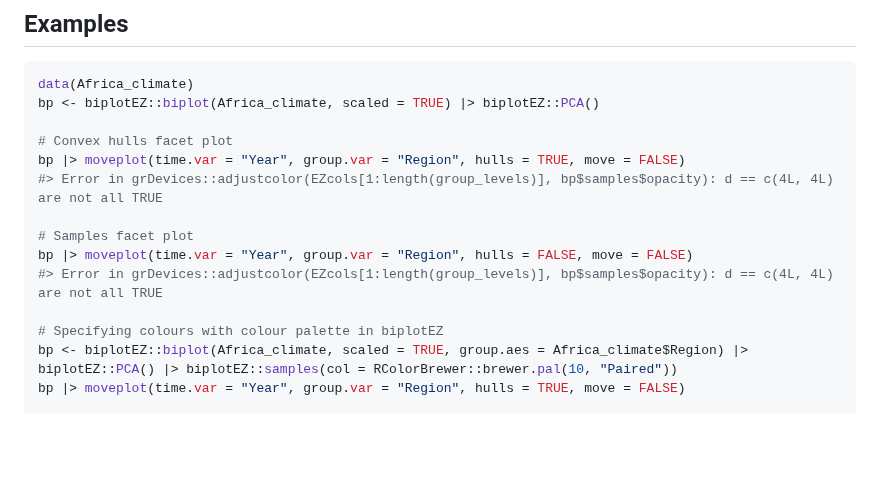
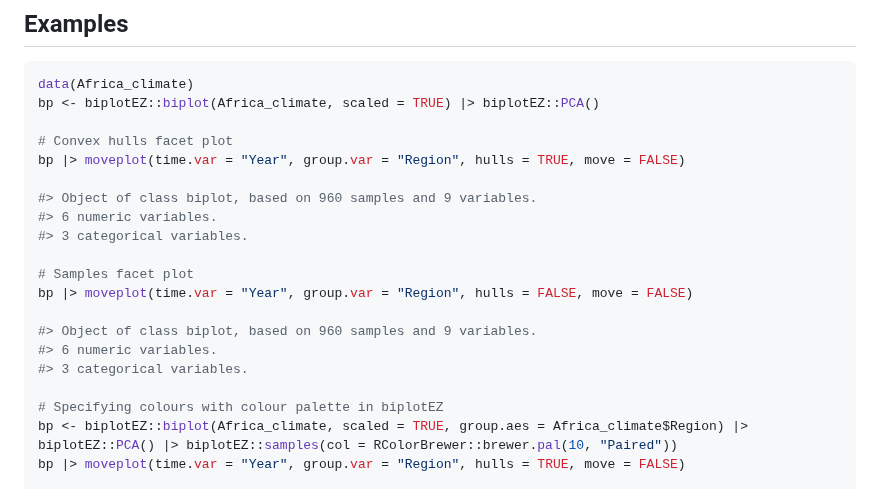
Before and after one commit to MuViSU/moveEZ, a Markdown page: reference/moveplot.md, the part around the change. Rendered like a GitHub page; blank space fills up the shorter version.

```diff
--- a/reference/moveplot.md
+++ b/reference/moveplot.md
@@ -65,11 +65,17 @@ bp <- biplotEZ::biplot(Africa_climate, scaled = TRUE) |> biplotEZ::PCA()
 
 # Convex hulls facet plot
 bp |> moveplot(time.var = "Year", group.var = "Region", hulls = TRUE, move = FALSE)
-#> Error in grDevices::adjustcolor(EZcols[1:length(group_levels)], bp$samples$opacity): d == c(4L, 4L) are not all TRUE
+
+#> Object of class biplot, based on 960 samples and 9 variables.
+#> 6 numeric variables.
+#> 3 categorical variables.
 
 # Samples facet plot
 bp |> moveplot(time.var = "Year", group.var = "Region", hulls = FALSE, move = FALSE)
-#> Error in grDevices::adjustcolor(EZcols[1:length(group_levels)], bp$samples$opacity): d == c(4L, 4L) are not all TRUE
+
+#> Object of class biplot, based on 960 samples and 9 variables.
+#> 6 numeric variables.
+#> 3 categorical variables.
 
 # Specifying colours with colour palette in biplotEZ
 bp <- biplotEZ::biplot(Africa_climate, scaled = TRUE, group.aes = Africa_climate$Region) |>
```
Also changed, not shown: reference/moveplot-1.png, reference/moveplot-2.png, reference/moveplot-3.png, reference/moveplot-4.png, reference/moveplot-5.png, 3 other files.
